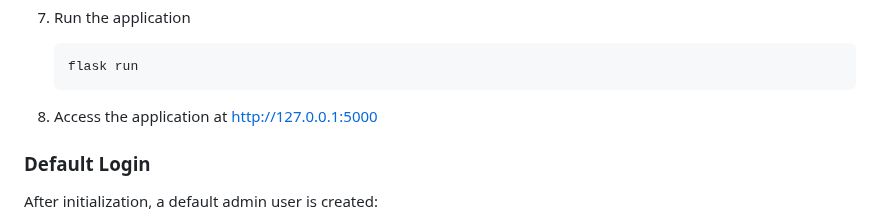
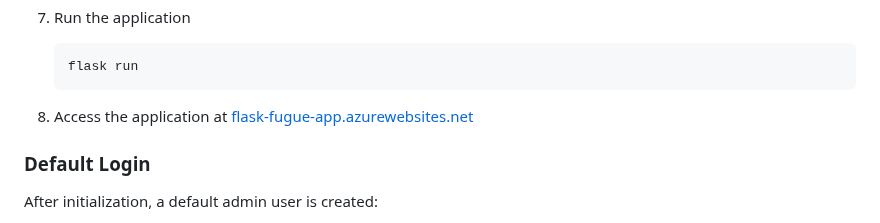
Before and after one commit to HarryJamesGreenblatt/A-Fugue-In-Flask, a Markdown page: README.md, the part around the change. Rendered like a GitHub page.

Commit message:
Update README.md
Updated App Link

````diff
--- a/README.md
+++ b/README.md
@@ -72,7 +72,7 @@ A comprehensive Flask application template with Azure deployment capabilities.
    flask run
    ```
 
-8. Access the application at http://127.0.0.1:5000
+8. Access the application at [flask-fugue-app.azurewebsites.net](https://flask-fugue-app.azurewebsites.net)
 
 ### Default Login
 
````
